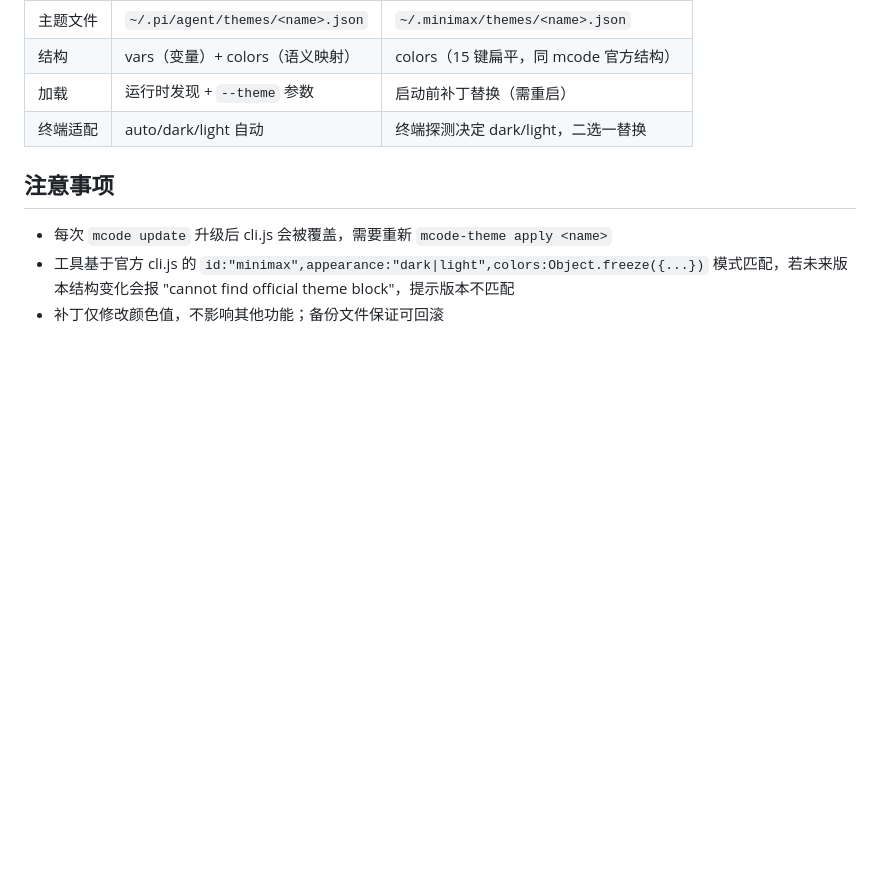
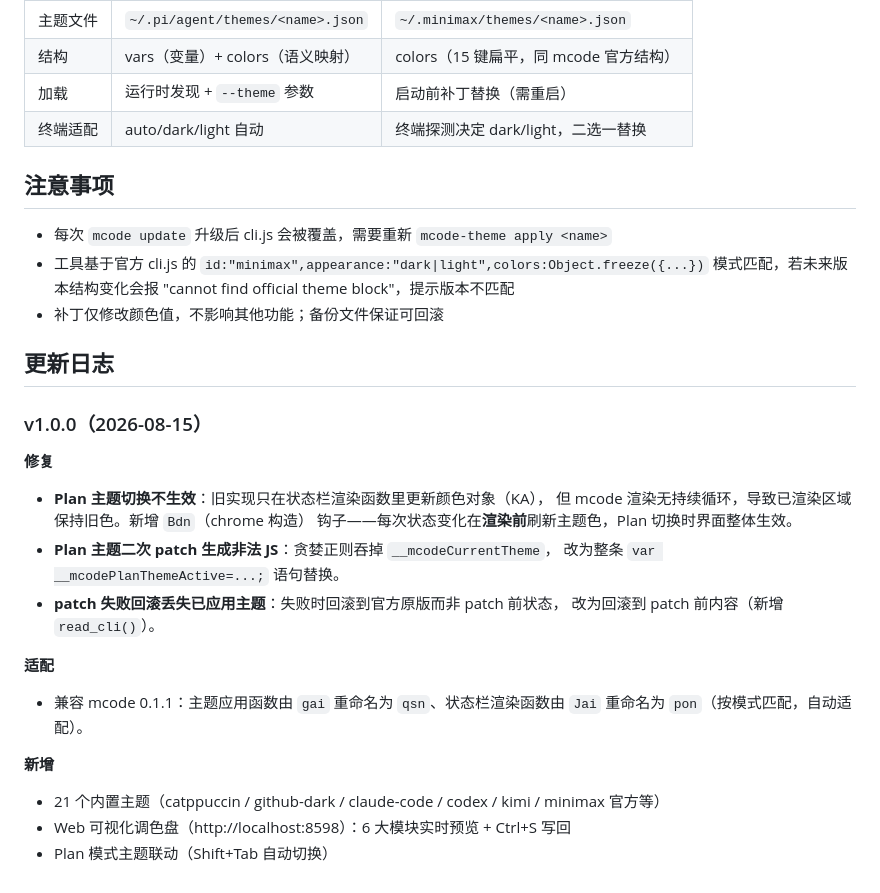
Before and after one commit to wufufu770/mcode-theme, a Markdown page: README.md, the part around one of its changes. Drawn GitHub-style; blank space fills up the shorter version.

```diff
--- a/README.md
+++ b/README.md
@@ -141,3 +162,26 @@ mcode-theme unplan               # 取消 Plan 主题（Plan 模式与正常模
 - 工具基于官方 cli.js 的 `id:"minimax",appearance:"dark|light",colors:Object.freeze({...})`
   模式匹配，若未来版本结构变化会报 "cannot find official theme block"，提示版本不匹配
 - 补丁仅修改颜色值，不影响其他功能；备份文件保证可回滚
+
+## 更新日志
+
+### v1.0.0（2026-08-15）
+
+**修复**
+- **Plan 主题切换不生效**：旧实现只在状态栏渲染函数里更新颜色对象（KA），
+  但 mcode 渲染无持续循环，导致已渲染区域保持旧色。新增 `Bdn`（chrome 构造）
+  钩子——每次状态变化在**渲染前**刷新主题色，Plan 切换时界面整体生效。
+- **Plan 主题二次 patch 生成非法 JS**：贪婪正则吞掉 `__mcodeCurrentTheme`，
+  改为整条 `var __mcodePlanThemeActive=...;` 语句替换。
+- **patch 失败回滚丢失已应用主题**：失败时回滚到官方原版而非 patch 前状态，
+  改为回滚到 patch 前内容（新增 `read_cli()`）。
+
+**适配**
+- 兼容 mcode 0.1.1：主题应用函数由 `gai` 重命名为 `qsn`、状态栏渲染函数由
+  `Jai` 重命名为 `pon`（按模式匹配，自动适配）。
+
+**新增**
+- 21 个内置主题（catppuccin / github-dark / claude-code / codex / kimi /
+  minimax 官方等）
+- Web 可视化调色盘（http://localhost:8598）：6 大模块实时预览 + Ctrl+S 写回
+- Plan 模式主题联动（Shift+Tab 自动切换）
```
Also changed, not shown: other parts of README.md (+23 -2 lines), docs/screenshots/0-usage.png (added), docs/screenshots/1-basic-mode.png (added), docs/screenshots/2-plan-mode.png (added), docs/screenshots/3-web-palette.png (added).
